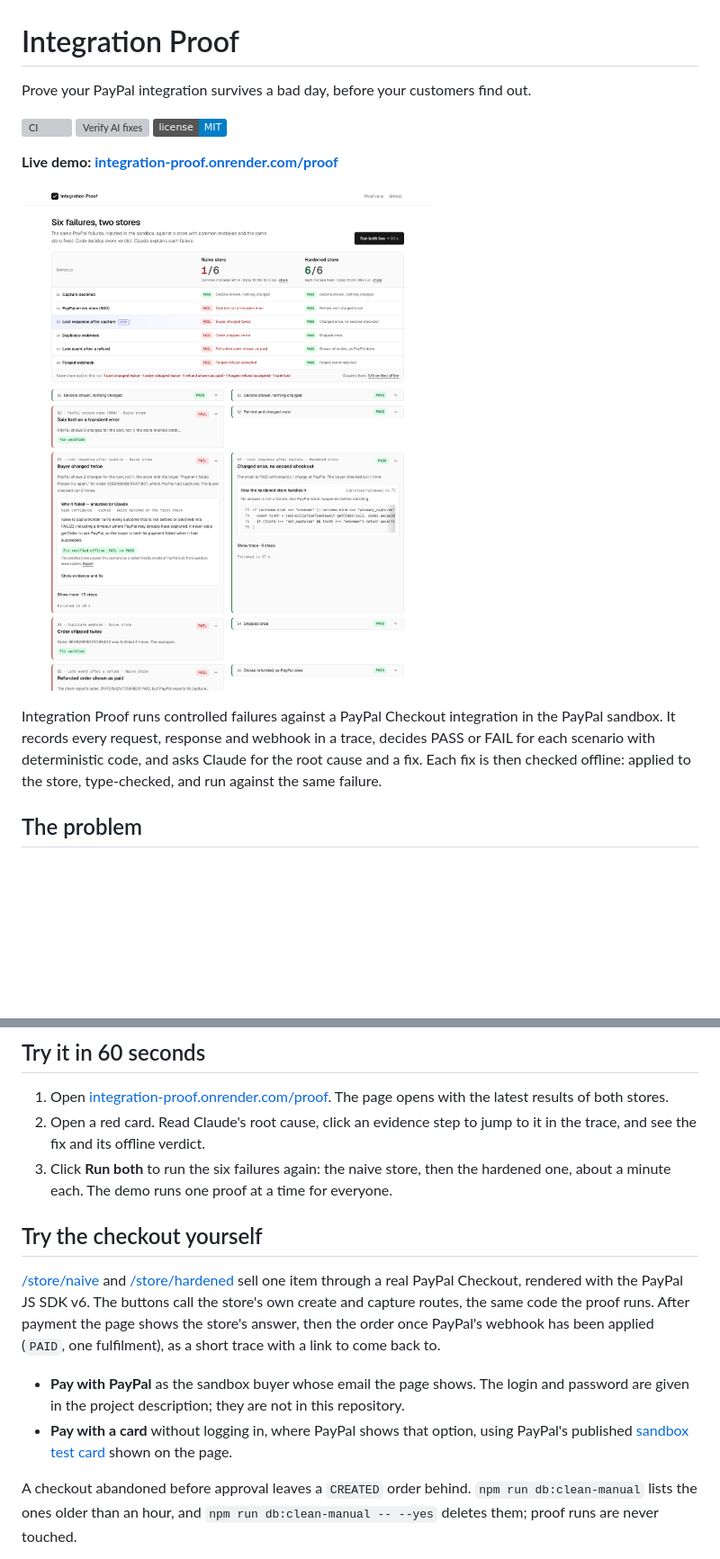
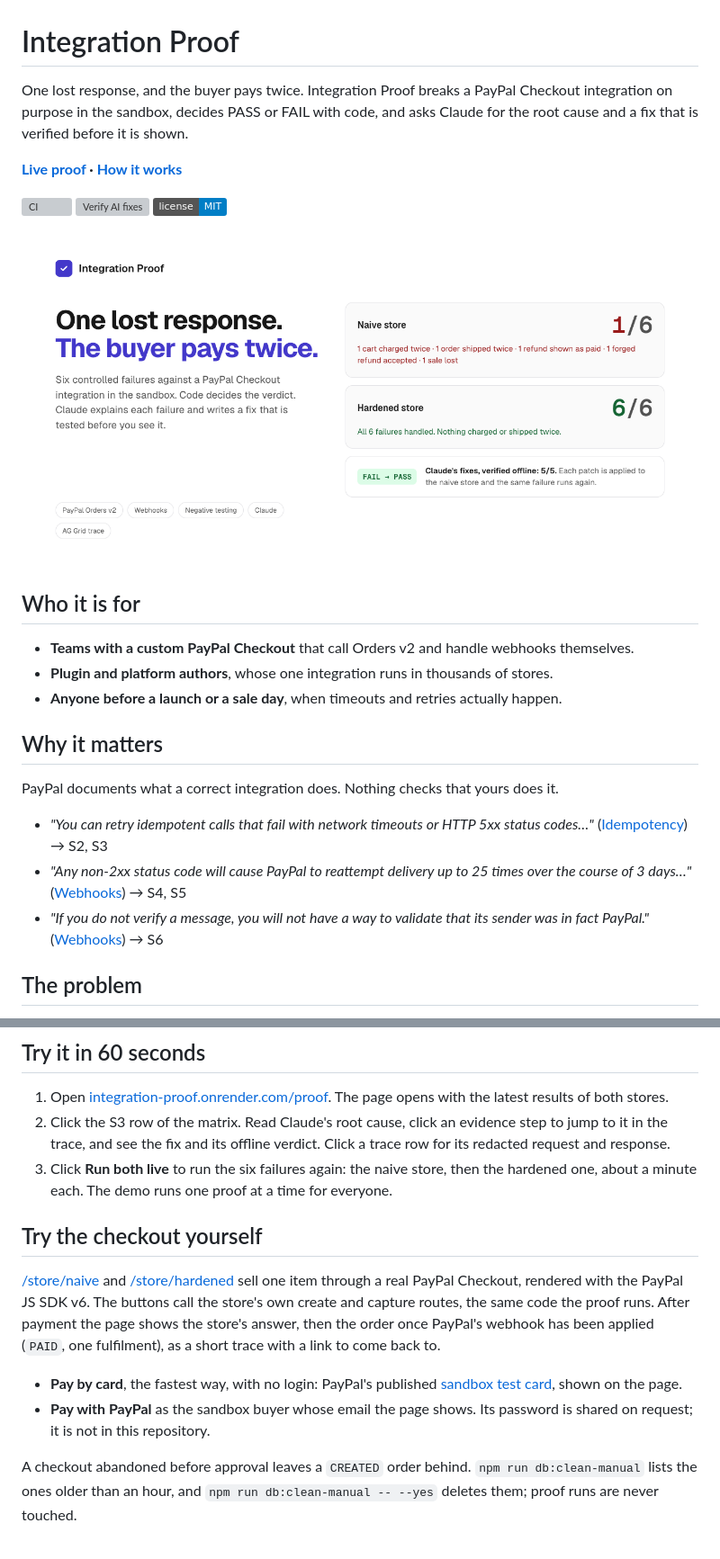
Before and after one commit to Jasekeee/integration-proof, a Markdown page: README.md, 2 parts joined by grey strips. Shown at 90% size. Drawn GitHub-style; pictures changed too: docs/screenshots/hero.png (added); badges without logos; blank space fills up the shorter version; grey boxes are pictures that could not be loaded.

```diff
--- a/README.md
+++ b/README.md
@@ -1,19 +1,33 @@
 # Integration Proof
 
-Prove your PayPal integration survives a bad day, before your customers find out.
+One lost response, and the buyer pays twice. Integration Proof breaks a PayPal Checkout
+integration on purpose in the sandbox, decides PASS or FAIL with code, and asks Claude for the root
+cause and a fix that is verified before it is shown.
+
+**[Live proof](https://integration-proof.onrender.com/proof) · [How it works](#how-it-works)**
 
 [![CI](https://github.com/Jasekeee/integration-proof/actions/workflows/ci.yml/badge.svg)](https://github.com/Jasekeee/integration-proof/actions/workflows/ci.yml)
 [![Verify AI fixes](https://github.com/Jasekeee/integration-proof/actions/workflows/verify-ai-fixes.yml/badge.svg)](https://github.com/Jasekeee/integration-proof/actions/workflows/verify-ai-fixes.yml)
 [![License: MIT](https://img.shields.io/badge/license-MIT-blue.svg)](LICENSE)
 
-**Live demo: [integration-proof.onrender.com/proof](https://integration-proof.onrender.com/proof)**
+![One lost response, and the buyer pays twice. The naive store passes 1 of 6 failures, the hardened store 6 of 6; Claude's fixes verified offline: 5/5](docs/screenshots/hero.png)
 
-![The same six failures against a naive and a hardened store: 1/6 and 6/6, with what each failure cost and Claude's verified fixes](docs/screenshots/proof-light.png)
+## Who it is for
 
-Integration Proof runs controlled failures against a PayPal Checkout integration in the PayPal
-sandbox. It records every request, response and webhook in a trace, decides PASS or FAIL for each
-scenario with deterministic code, and asks Claude for the root cause and a fix. Each fix is then
-checked offline: applied to the store, type-checked, and run against the same failure.
+- **Teams with a custom PayPal Checkout** that call Orders v2 and handle webhooks themselves.
+- **Plugin and platform authors**, whose one integration runs in thousands of stores.
+- **Anyone before a launch or a sale day**, when timeouts and retries actually happen.
+
+## Why it matters
+
+PayPal documents what a correct integration does. Nothing checks that yours does it.
+
+- *"You can retry idempotent calls that fail with network timeouts or HTTP 5xx status codes…"*
+  ([Idempotency](https://developer.paypal.com/api/rest/reference/idempotency/)) → S2, S3
+- *"Any non-2xx status code will cause PayPal to reattempt delivery up to 25 times over the course
+  of 3 days…"* ([Webhooks](https://developer.paypal.com/api/rest/webhooks/)) → S4, S5
+- *"If you do not verify a message, you will not have a way to validate that its sender was in fact
+  PayPal."* ([Webhooks](https://developer.paypal.com/api/rest/webhooks/)) → S6
 
 ## The problem
 
@@ -190,10 +206,11 @@ To report a vulnerability, see [SECURITY.md](SECURITY.md).
 
 1. Open [integration-proof.onrender.com/proof](https://integration-proof.onrender.com/proof). The page
    opens with the latest results of both stores.
-2. Open a red card. Read Claude's root cause, click an evidence step to jump to it in the trace, and
-   see the fix and its offline verdict.
-3. Click **Run both** to run the six failures again: the naive store, then the hardened one, about a
-   minute each. The demo runs one proof at a time for everyone.
+2. Click the S3 row of the matrix. Read Claude's root cause, click an evidence step to jump to it in
+   the trace, and see the fix and its offline verdict. Click a trace row for its redacted request and
+   response.
+3. Click **Run both live** to run the six failures again: the naive store, then the hardened one,
+   about a minute each. The demo runs one proof at a time for everyone.
 
 ## Try the checkout yourself
 
@@ -204,10 +221,10 @@ capture routes, the same code the proof runs. After payment the page shows the s
 the order once PayPal's webhook has been applied (`PAID`, one fulfilment), as a short trace with a
 link to come back to.
 
-- **Pay with PayPal** as the sandbox buyer whose email the page shows. The login and password are
-  given in the project description; they are not in this repository.
-- **Pay with a card** without logging in, where PayPal shows that option, using PayPal's published
-  [sandbox test card](https://developer.paypal.com/tools/sandbox/card-testing/) shown on the page.
+- **Pay by card**, the fastest way, with no login: PayPal's published
+  [sandbox test card](https://developer.paypal.com/tools/sandbox/card-testing/), shown on the page.
+- **Pay with PayPal** as the sandbox buyer whose email the page shows. Its password is shared on
+  request; it is not in this repository.
 
 A checkout abandoned before approval leaves a `CREATED` order behind. `npm run db:clean-manual`
 lists the ones older than an hour, and `npm run db:clean-manual -- --yes` deletes them; proof runs
```
Also changed, not shown: other parts of README.md (+21 -19 lines), CLAUDE.md (+3 -2 lines), app/opengraph-image.png (added), docs/screenshots/not-found.png (added), docs/screenshots/run-page.png, docs/screenshots/store.png (added), 6 other files.
